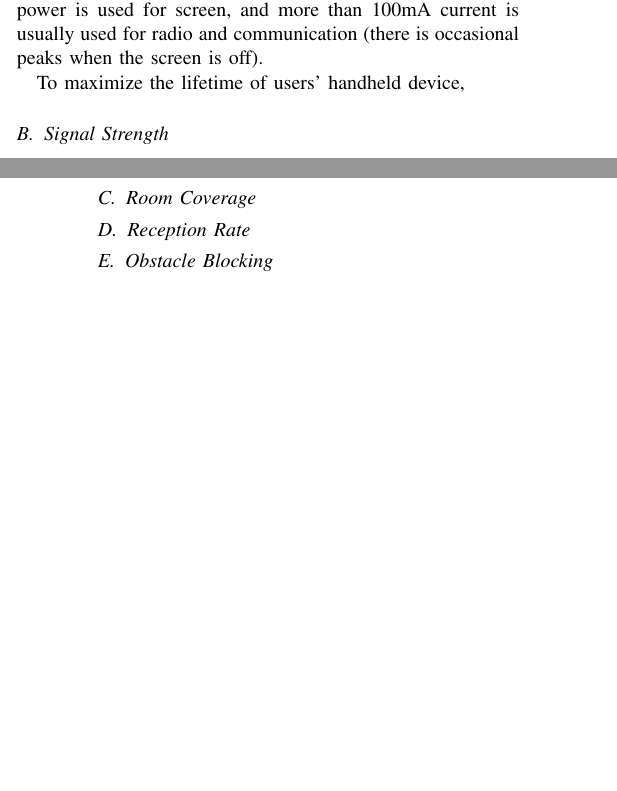
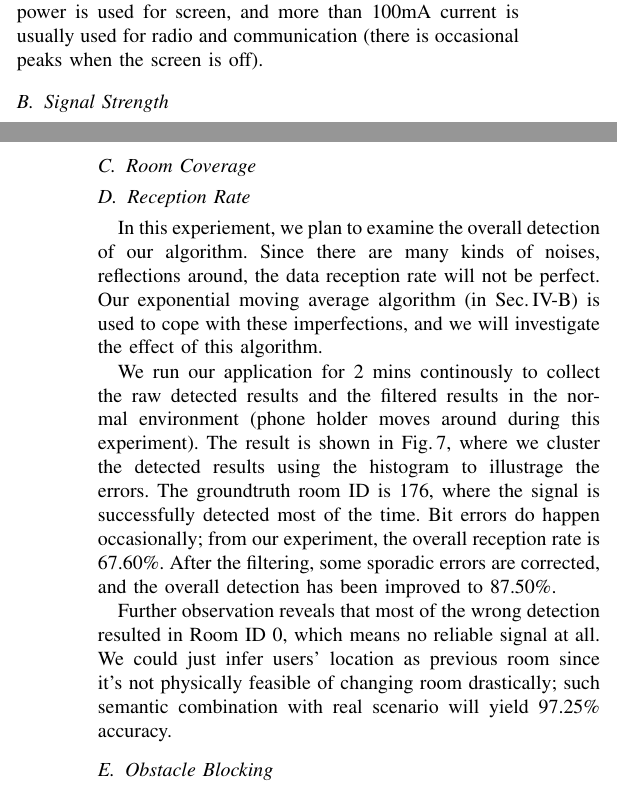
Before and after one commit to nebgnahz/MaraudersMap, a LaTeX paper (report/ee149.tex, which reads report/eval.tex): two parts of the columns of pages 4 and 5 of 5 before the commit and two parts of the columns of pages 4 and 5 of 6 after it, joined at a grey line, cut so that both start at the same text, the shorter picture padded with empty space. Compiled offline with pdfLaTeX.

Commit message:
done with evaluation of reception and wall blocking

```diff
--- a/report/eval.tex
+++ b/report/eval.tex
@@ -44,7 +44,6 @@ Since there are so many factors which could potentially influence the power cons
 % 0.2136 0.1883 0.2018 0.1941 0.1909 0.1907 0.1880 0.1924 0.1881 0.2056 0.1877 0.2001 0.2554 0.2251 0.2787 0.2756
 % % background screen off
 % 0.0769 0.0649 0.0698 0.1014 0.0225 0.0077 0.0047 0.0045 0.0127 0.0043 0.0041 0.0350 0.1009 0.1676 0.0726 0.1196 0.0905
-To maximize the lifetime of users' handheld device,
 
 
 \subsection{Signal Strength}
@@ -65,3 +65,8 @@ This figure shows that generally the received ultrasound signal is attenuating w
 
 \subsection{Reception Rate}
 \label{sec:reception-rate}
+In this experiement, we plan to examine the overall detection of our algorithm. Since there are many kinds of noises, reflections around, the data reception rate will not be perfect. Our exponential moving average algorithm (in Sec.\,\ref{sec:android-application}) is used to cope with these imperfections, and we will investigate the effect of this algorithm.
+
+We run our application for 2 mins continously to collect the raw detected results and the filtered results in the normal environment (phone holder moves around during this experiment). The result is shown in Fig.\,\ref{fig:reception}, where we cluster the detected results using the histogram to illustrage the errors. The groundtruth room ID is 176, where the signal is successfully detected most of the time. Bit errors do happen occasionally; from our experiment, the overall reception rate is 67.60\%. After the filtering, some sporadic errors are corrected, and the overall detection has been improved to 87.50\%.
+
+Further observation reveals that most of the wrong detection resulted in Room ID 0, which means no reliable signal at all. We could just infer users' location as previous room since it's not physically feasible of changing room drastically; such semantic combination with real scenario will yield 97.25\% accuracy.
@@ -68,6 +78,19 @@ This figure shows that generally the received ultrasound signal is attenuating w
+  \vspace{-0.3cm}
+  \label{fig:reception}
+\end{figure}
+
 
 \subsection{Obstacle Blocking}
 \label{sec:obstacle-blocking}
+As we have argued in Sec.\,\ref{sec:introduction} that the ultrasound can be easily reflected inside a room while the wall can be perfect deliminator of spaces. We conducted experiment of validating such idea by measuring both the signal strength and the detection rate. We place the phone on both side of the glass wall of Room 545K, and run this application both for more than 1 minute. The measurement after FFT is shown in Fig.\,\ref{fig:wallblock}. And if we calculate the detected results, the inside experiment could correctly detect the room ID, with an accuracy of 96.06\% (it's 91.25\% before the filtering) while the outside experiment always outputs 0.
+
+\begin{figure}
+  \centering
+  \includegraphics[width=0.9\columnwidth]{WallBlocking}
+  \vspace{-0.3cm}
+  \caption{The effect of wall blocking}
+  \label{fig:wallblock}
+\end{figure}
 
 \subsection{Noise Resistance}
 \label{sec:noise-resistance}
```
Also changed, not shown: report/Figures/ReceptionRate.png (added), report/Figures/WallBlocking.png (added), report/eval.tex (8 more changed lines), 1 other file.
